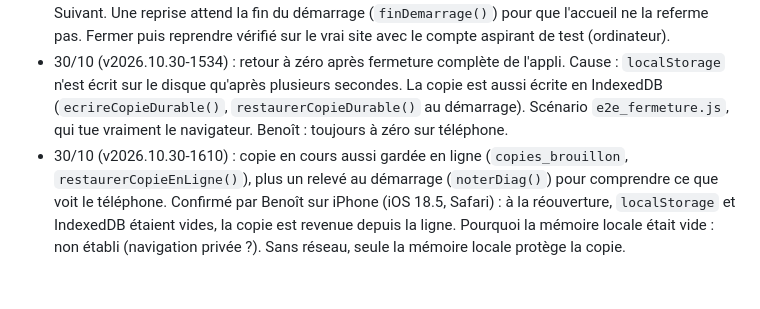
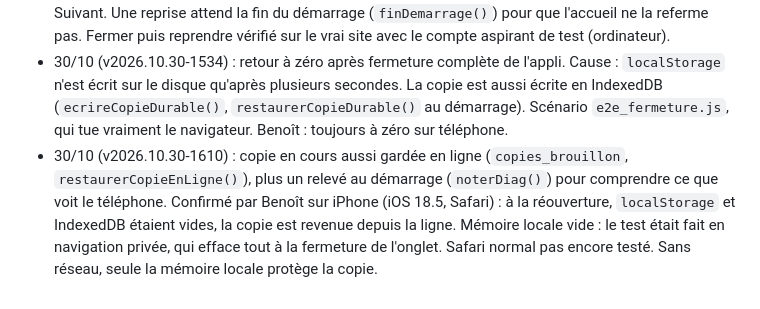
Before and after one commit to n5gjzt44ms-boop/FinalAPP, a Markdown page: CLAUDE.md, the part around the change. GitHub-like rendering.

Commit message:
Note que le test iPhone etait en navigation privee (#10)
Co-authored-by: n5gjzt44ms-boop <286684709+n5gjzt44ms-boop@users.noreply.github.com>
Co-authored-by: Claude Opus 5.5 <noreply@anthropic.com>

```diff
--- a/CLAUDE.md
+++ b/CLAUDE.md
@@ -121,4 +121,4 @@ WHERE tgname IN ('trg_copie_vide_rattrapage','trg_verrou_tentative');
 - 30/10 (v2026.10.30-1453) : quitter un examen puis revenir ne repart plus de zéro (boutons Commencer et essai). Réponse sélectionnée gardée avant validation. Un exercice ne peut plus écraser un examen en cours. Bouton « Prendre une photo » séparé de « Galerie ou fichier », photo lue en mémoire tout de suite, avec reprise et message si le téléphone recharge la page. Scénario `e2e_reprise.js`. Photo en direct confirmée par Benoît.
 - 30/10 (v2026.10.30-1518) : copie enregistrée dès l'ouverture de l'examen et à la bonne question après Suivant. Une reprise attend la fin du démarrage (`finDemarrage()`) pour que l'accueil ne la referme pas. Fermer puis reprendre vérifié sur le vrai site avec le compte aspirant de test (ordinateur).
 - 30/10 (v2026.10.30-1534) : retour à zéro après fermeture complète de l'appli. Cause : `localStorage` n'est écrit sur le disque qu'après plusieurs secondes. La copie est aussi écrite en IndexedDB (`ecrireCopieDurable()`, `restaurerCopieDurable()` au démarrage). Scénario `e2e_fermeture.js`, qui tue vraiment le navigateur. Benoît : toujours à zéro sur téléphone.
-- 30/10 (v2026.10.30-1610) : copie en cours aussi gardée en ligne (`copies_brouillon`, `restaurerCopieEnLigne()`), plus un relevé au démarrage (`noterDiag()`) pour comprendre ce que voit le téléphone. Confirmé par Benoît sur iPhone (iOS 18.5, Safari) : à la réouverture, `localStorage` et IndexedDB étaient vides, la copie est revenue depuis la ligne. Pourquoi la mémoire locale était vide : non établi (navigation privée ?). Sans réseau, seule la mémoire locale protège la copie.
+- 30/10 (v2026.10.30-1610) : copie en cours aussi gardée en ligne (`copies_brouillon`, `restaurerCopieEnLigne()`), plus un relevé au démarrage (`noterDiag()`) pour comprendre ce que voit le téléphone. Confirmé par Benoît sur iPhone (iOS 18.5, Safari) : à la réouverture, `localStorage` et IndexedDB étaient vides, la copie est revenue depuis la ligne. Mémoire locale vide : le test était fait en navigation privée, qui efface tout à la fermeture de l'onglet. Safari normal pas encore testé. Sans réseau, seule la mémoire locale protège la copie.
```
